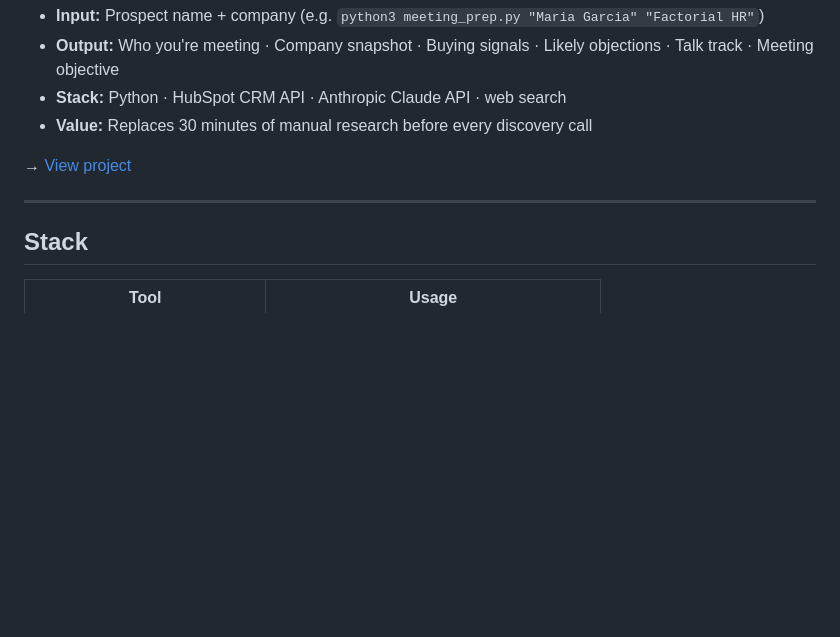
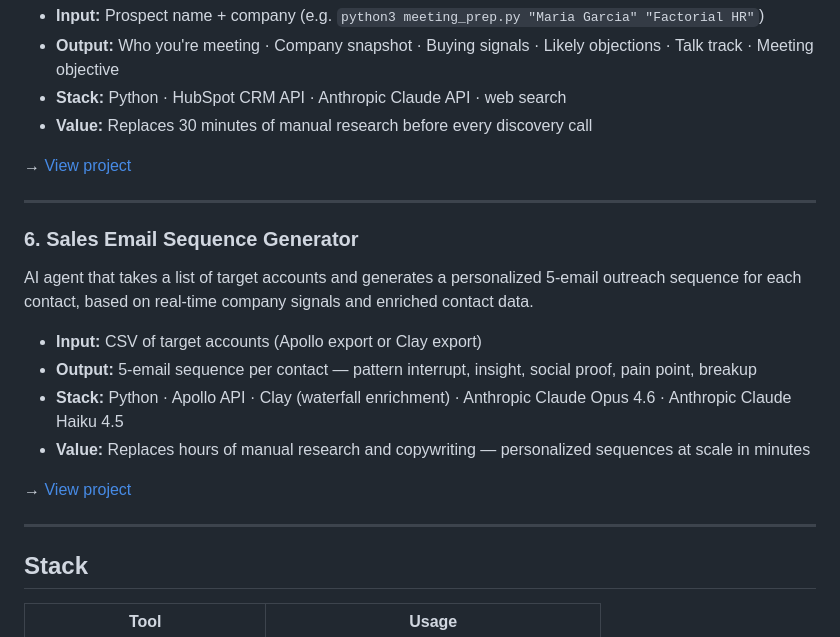
Before and after one commit to esther-elialo/gtm-engineering-portfolio, a Markdown page: README.md, the part around the change. Rendered like a GitHub page; blank space fills up the shorter version.

Commit message:
docs: add Email Sequence Generator to main README

```diff
--- a/README.md
+++ b/README.md
@@ -66,6 +66,18 @@ AI agent that generates a complete pre-meeting briefing for any prospect in seco
 
 ---
 
+### 6. Sales Email Sequence Generator
+AI agent that takes a list of target accounts and generates a personalized 5-email outreach sequence for each contact, based on real-time company signals and enriched contact data.
+
+- **Input:** CSV of target accounts (Apollo export or Clay export)
+- **Output:** 5-email sequence per contact — pattern interrupt, insight, social proof, pain point, breakup
+- **Stack:** Python · Apollo API · Clay (waterfall enrichment) · Anthropic Claude Opus 4.6 · Anthropic Claude Haiku 4.5
+- **Value:** Replaces hours of manual research and copywriting — personalized sequences at scale in minutes
+
+→ [View project](./email-sequence)
+
+---
+
 ## Stack
 
 | Tool | Usage |
```
